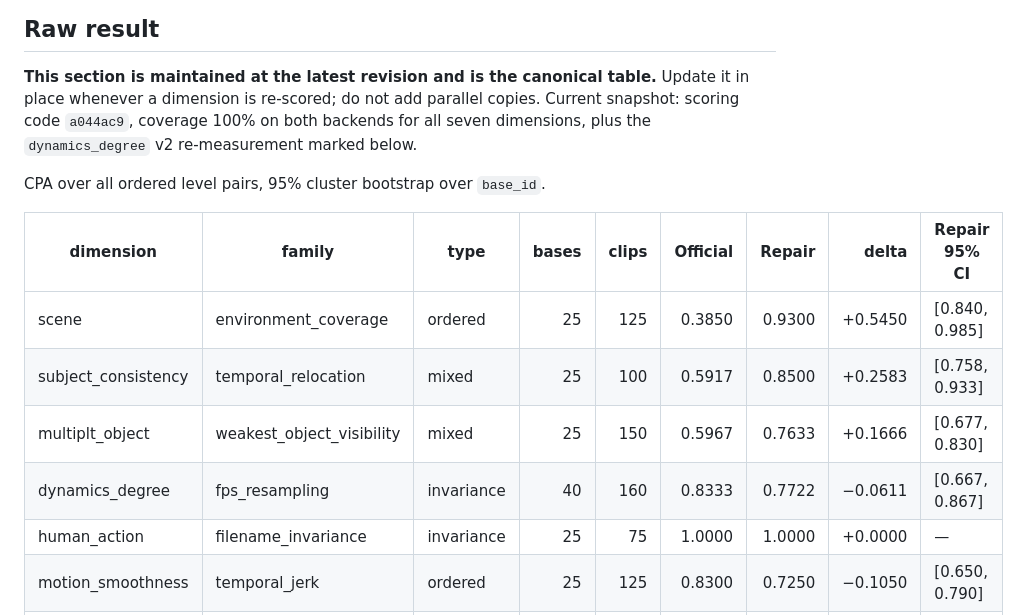
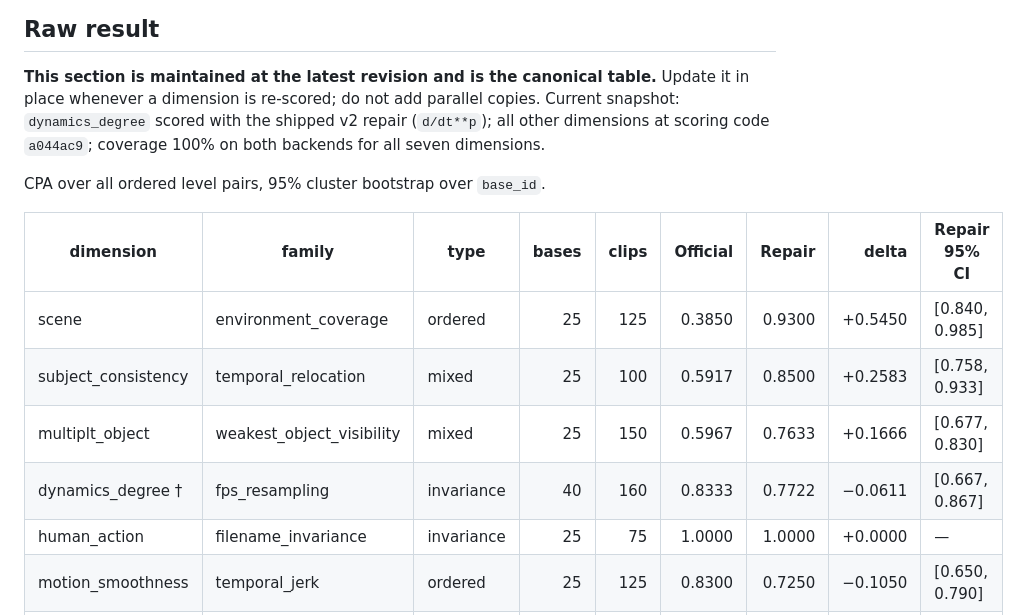
Before and after one commit to winbeau/vbench-faithful, a Markdown page: docs/counterfactual-reports/CONSOLIDATED.md, the part around the change. GitHub-like rendering.

Commit message:
docs(counterfactual): re-anchor the dynamics footnote marker in the Raw result table

```diff
--- a/docs/counterfactual-reports/CONSOLIDATED.md
+++ b/docs/counterfactual-reports/CONSOLIDATED.md
@@ -18,8 +18,9 @@ worth after independent review.
 
 **This section is maintained at the latest revision and is the canonical table.**
 Update it in place whenever a dimension is re-scored; do not add parallel copies.
-Current snapshot: scoring code `a044ac9`, coverage 100% on both backends for all
-seven dimensions, plus the `dynamics_degree` v2 re-measurement marked below.
+Current snapshot: `dynamics_degree` scored with the shipped v2 repair (`d/dt**p`);
+all other dimensions at scoring code `a044ac9`; coverage 100% on both backends
+for all seven dimensions.
 
 CPA over all ordered level pairs, 95% cluster bootstrap over `base_id`.
 
@@ -28,7 +29,7 @@ CPA over all ordered level pairs, 95% cluster bootstrap over `base_id`.
 | scene | environment_coverage | ordered | 25 | 125 | 0.3850 | 0.9300 | +0.5450 | [0.840, 0.985] |
 | subject_consistency | temporal_relocation | mixed | 25 | 100 | 0.5917 | 0.8500 | +0.2583 | [0.758, 0.933] |
 | multiplt_object | weakest_object_visibility | mixed | 25 | 150 | 0.5967 | 0.7633 | +0.1666 | [0.677, 0.830] |
-| dynamics_degree | fps_resampling | invariance | 40 | 160 | 0.8333 | 0.7722 | −0.0611 | [0.667, 0.867] |
+| dynamics_degree † | fps_resampling | invariance | 40 | 160 | 0.8333 | 0.7722 | −0.0611 | [0.667, 0.867] |
 | human_action | filename_invariance | invariance | 25 | 75 | 1.0000 | 1.0000 | +0.0000 | — |
 | motion_smoothness | temporal_jerk | ordered | 25 | 125 | 0.8300 | 0.7250 | −0.1050 | [0.650, 0.790] |
 | spatial_relationship | directional_flip | ordered | 40 | 80 | 0.3667 | 0.0667 | −0.3000 | [0.000, 0.167] |
```
